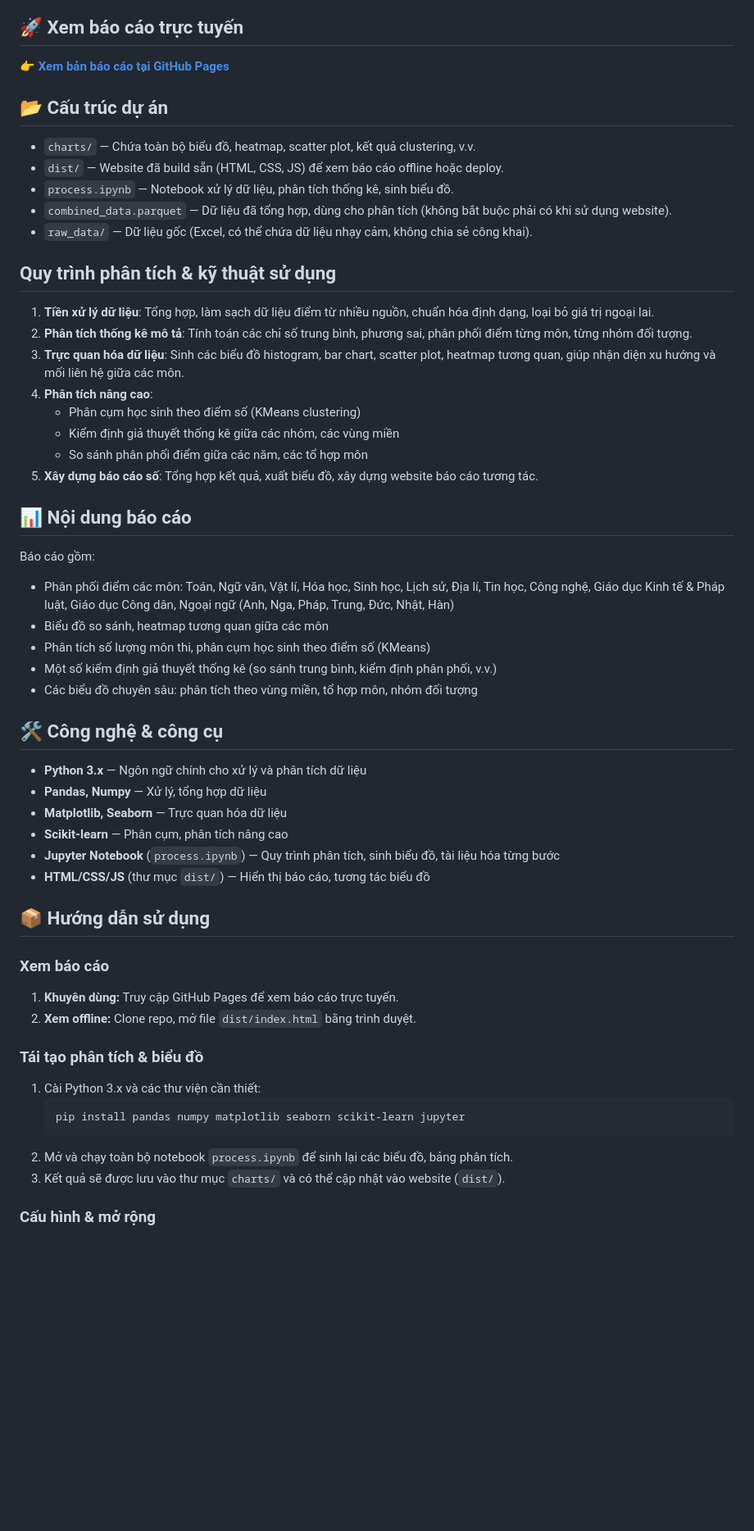
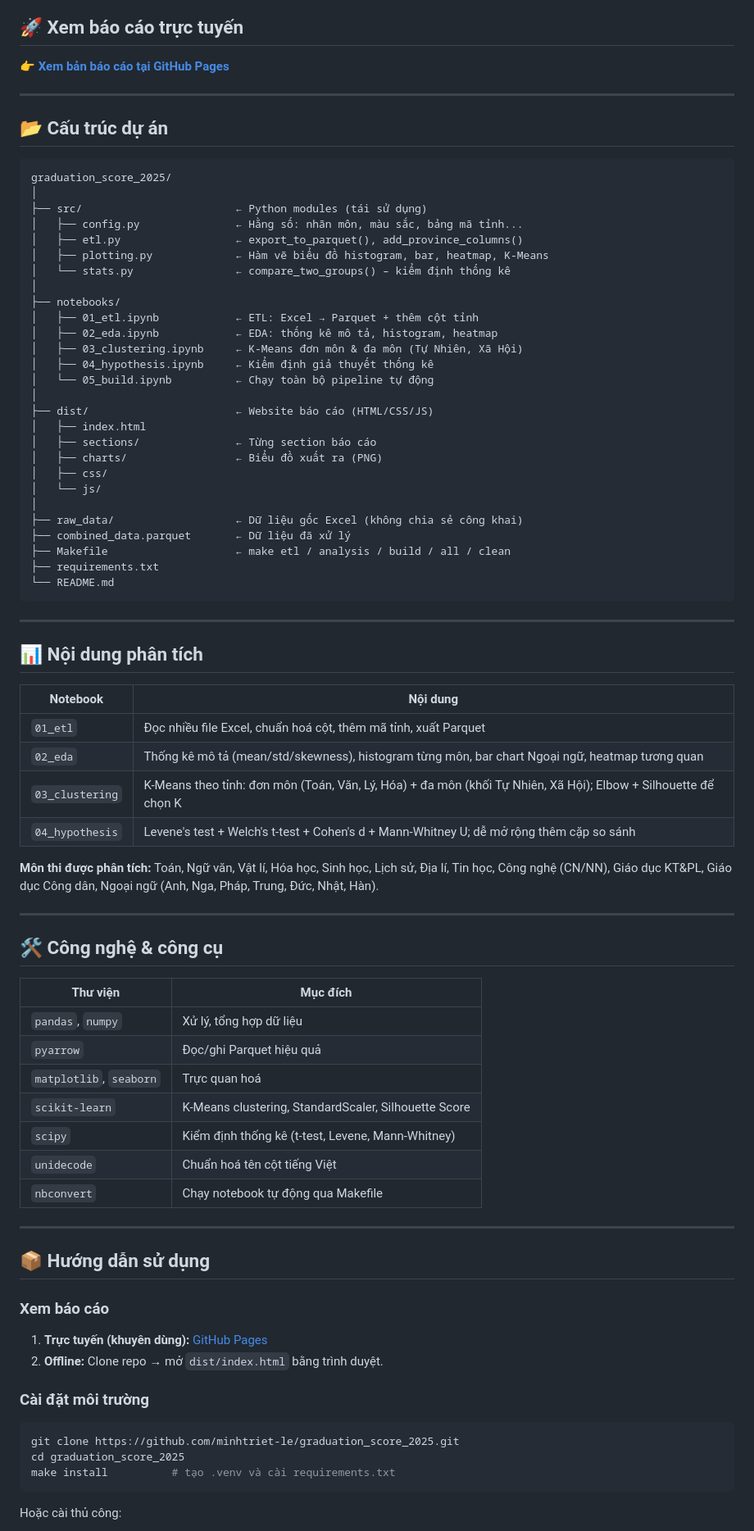
Before and after one commit to minhtriet-le/graduation_score_2025, a Markdown page: README.md, the part around one of its changes. Shown at 82% size. Rendered like a GitHub page; blank space fills up the shorter version.

Commit message:
docs: cập nhật README theo cấu trúc dự án sau refactor

````diff
--- a/README.md
+++ b/README.md
@@ -17,59 +17,83 @@ Dự án cung cấp hệ thống báo cáo số hóa, trực quan hóa và phân
 
 👉 **[Xem bản báo cáo tại GitHub Pages](https://minhtriet-le.github.io/graduation_score_2025/)**
 
+---
+
 ## 📂 Cấu trúc dự án
 
-- `charts/` — Chứa toàn bộ biểu đồ, heatmap, scatter plot, kết quả clustering, v.v.
-- `dist/` — Website đã build sẵn (HTML, CSS, JS) để xem báo cáo offline hoặc deploy.
-- `process.ipynb` — Notebook xử lý dữ liệu, phân tích thống kê, sinh biểu đồ.
-- `combined_data.parquet` — Dữ liệu đã tổng hợp, dùng cho phân tích (không bắt buộc phải có khi sử dụng website).
-- `raw_data/` — Dữ liệu gốc (Excel, có thể chứa dữ liệu nhạy cảm, không chia sẻ công khai).
+```
+graduation_score_2025/
+│
+├── src/                        ← Python modules (tái sử dụng)
+│   ├── config.py               ← Hằng số: nhãn môn, màu sắc, bảng mã tỉnh...
+│   ├── etl.py                  ← export_to_parquet(), add_province_columns()
+│   ├── plotting.py             ← Hàm vẽ biểu đồ histogram, bar, heatmap, K-Means
+│   └── stats.py                ← compare_two_groups() – kiểm định thống kê
+│
+├── notebooks/
+│   ├── 01_etl.ipynb            ← ETL: Excel → Parquet + thêm cột tỉnh
+│   ├── 02_eda.ipynb            ← EDA: thống kê mô tả, histogram, heatmap
+│   ├── 03_clustering.ipynb     ← K-Means đơn môn & đa môn (Tự Nhiên, Xã Hội)
+│   ├── 04_hypothesis.ipynb     ← Kiểm định giả thuyết thống kê
+│   └── 05_build.ipynb          ← Chạy toàn bộ pipeline tự động
+│
+├── dist/                       ← Website báo cáo (HTML/CSS/JS)
+│   ├── index.html
+│   ├── sections/               ← Từng section báo cáo
+│   ├── charts/                 ← Biểu đồ xuất ra (PNG)
+│   ├── css/
+│   └── js/
+│
+├── raw_data/                   ← Dữ liệu gốc Excel (không chia sẻ công khai)
+├── combined_data.parquet       ← Dữ liệu đã xử lý
+├── Makefile                    ← make etl / analysis / build / all / clean
+├── requirements.txt
+└── README.md
+```
 
-## Quy trình phân tích & kỹ thuật sử dụng
+---
 
-1. **Tiền xử lý dữ liệu**: Tổng hợp, làm sạch dữ liệu điểm từ nhiều nguồn, chuẩn hóa định dạng, loại bỏ giá trị ngoại lai.
-2. **Phân tích thống kê mô tả**: Tính toán các chỉ số trung bình, phương sai, phân phối điểm từng môn, từng nhóm đối tượng.
-3. **Trực quan hóa dữ liệu**: Sinh các biểu đồ histogram, bar chart, scatter plot, heatmap tương quan, giúp nhận diện xu hướng và mối liên hệ giữa các môn.
-4. **Phân tích nâng cao**:
-   - Phân cụm học sinh theo điểm số (KMeans clustering)
-   - Kiểm định giả thuyết thống kê giữa các nhóm, các vùng miền
-   - So sánh phân phối điểm giữa các năm, các tổ hợp môn
-5. **Xây dựng báo cáo số**: Tổng hợp kết quả, xuất biểu đồ, xây dựng website báo cáo tương tác.
+## 📊 Nội dung phân tích
 
-## 📊 Nội dung báo cáo
+| Notebook | Nội dung |
+|---|---|
+| `01_etl` | Đọc nhiều file Excel, chuẩn hoá cột, thêm mã tỉnh, xuất Parquet |
+| `02_eda` | Thống kê mô tả (mean/std/skewness), histogram từng môn, bar chart Ngoại ngữ, heatmap tương quan |
+| `03_clustering` | K-Means theo tỉnh: đơn môn (Toán, Văn, Lý, Hóa) + đa môn (khối Tự Nhiên, Xã Hội); Elbow + Silhouette để chọn K |
+| `04_hypothesis` | Levene's test + Welch's t-test + Cohen's d + Mann-Whitney U; dễ mở rộng thêm cặp so sánh |
 
-Báo cáo gồm:
+**Môn thi được phân tích:** Toán, Ngữ văn, Vật lí, Hóa học, Sinh học, Lịch sử, Địa lí, Tin học, Công nghệ (CN/NN), Giáo dục KT&PL, Giáo dục Công dân, Ngoại ngữ (Anh, Nga, Pháp, Trung, Đức, Nhật, Hàn).
 
-- Phân phối điểm các môn: Toán, Ngữ văn, Vật lí, Hóa học, Sinh học, Lịch sử, Địa lí, Tin học, Công nghệ, Giáo dục Kinh tế & Pháp luật, Giáo dục Công dân, Ngoại ngữ (Anh, Nga, Pháp, Trung, Đức, Nhật, Hàn)
-- Biểu đồ so sánh, heatmap tương quan giữa các môn
-- Phân tích số lượng môn thi, phân cụm học sinh theo điểm số (KMeans)
-- Một số kiểm định giả thuyết thống kê (so sánh trung bình, kiểm định phân phối, v.v.)
-- Các biểu đồ chuyên sâu: phân tích theo vùng miền, tổ hợp môn, nhóm đối tượng
+---
 
 ## 🛠️ Công nghệ & công cụ
 
-- **Python 3.x** — Ngôn ngữ chính cho xử lý và phân tích dữ liệu
-- **Pandas, Numpy** — Xử lý, tổng hợp dữ liệu
-- **Matplotlib, Seaborn** — Trực quan hóa dữ liệu
-- **Scikit-learn** — Phân cụm, phân tích nâng cao
-- **Jupyter Notebook** (`process.ipynb`) — Quy trình phân tích, sinh biểu đồ, tài liệu hóa từng bước
-- **HTML/CSS/JS** (thư mục `dist/`) — Hiển thị báo cáo, tương tác biểu đồ
+| Thư viện | Mục đích |
+|---|---|
+| `pandas`, `numpy` | Xử lý, tổng hợp dữ liệu |
+| `pyarrow` | Đọc/ghi Parquet hiệu quả |
+| `matplotlib`, `seaborn` | Trực quan hoá |
+| `scikit-learn` | K-Means clustering, StandardScaler, Silhouette Score |
+| `scipy` | Kiểm định thống kê (t-test, Levene, Mann-Whitney) |
+| `unidecode` | Chuẩn hoá tên cột tiếng Việt |
+| `nbconvert` | Chạy notebook tự động qua Makefile |
+
+---
 
 ## 📦 Hướng dẫn sử dụng
 
 ### Xem báo cáo
 
-1. **Khuyên dùng:** Truy cập GitHub Pages để xem báo cáo trực tuyến.
-2. **Xem offline:** Clone repo, mở file `dist/index.html` bằng trình duyệt.
+1. **Trực tuyến (khuyên dùng):** [GitHub Pages](https://minhtriet-le.github.io/graduation_score_2025/)
+2. **Offline:** Clone repo → mở `dist/index.html` bằng trình duyệt.
 
-### Tái tạo phân tích & biểu đồ
+### Cài đặt môi trường
 
-1. Cài Python 3.x và các thư viện cần thiết:
-   ```bash
-   pip install pandas numpy matplotlib seaborn scikit-learn jupyter
-   ```
-2. Mở và chạy toàn bộ notebook `process.ipynb` để sinh lại các biểu đồ, bảng phân tích.
-3. Kết quả sẽ được lưu vào thư mục `charts/` và có thể cập nhật vào website (`dist/`).
+```bash
+git clone https://github.com/minhtriet-le/graduation_score_2025.git
+cd graduation_score_2025
+make install          # tạo .venv và cài requirements.txt
+```
 
-### Cấu hình & mở rộng
+Hoặc cài thủ công:
 
````
Also changed, not shown: other parts of README.md (+32 -2 lines).
